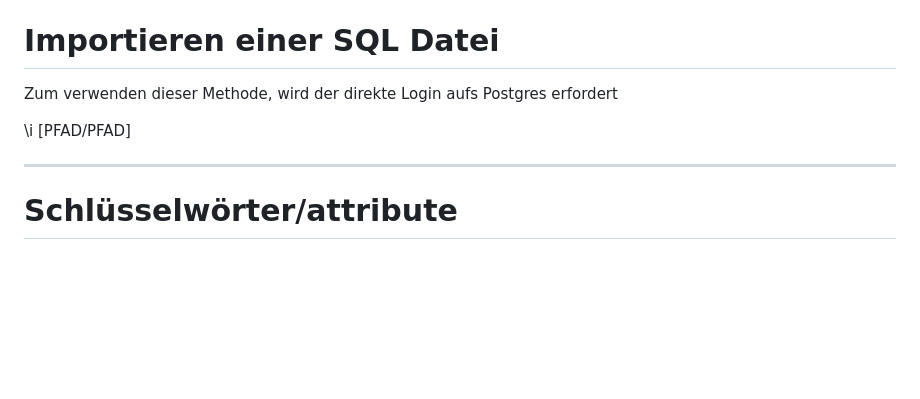
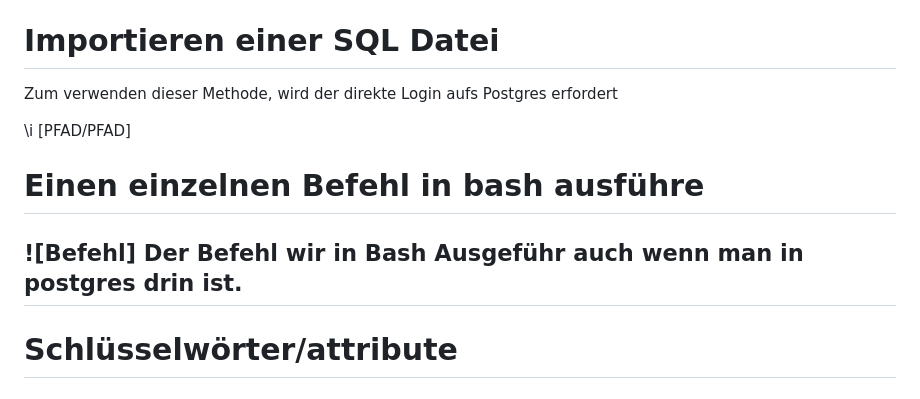
Before and after one commit to Builder-HD/BLJ_2024_Brownies_Mert, a Markdown page: README.md, the part around the change. Rendered like a GitHub page; blank space fills up the shorter version.

Commit message:
\! addded to README.md

```diff
--- a/README.md
+++ b/README.md
@@ -18,6 +18,8 @@ Zum verwenden dieser Methode, wird der direkte Login aufs Postgres erfordert
 
 \i [PFAD/PFAD]
 
+# Einen einzelnen Befehl in bash ausführe
+\![Befehl]	Der Befehl wir in Bash Ausgeführ auch wenn man in postgres drin ist.
 ---------------------------------------------------------------------------------------------
 
 # Schlüsselwörter/attribute
```
